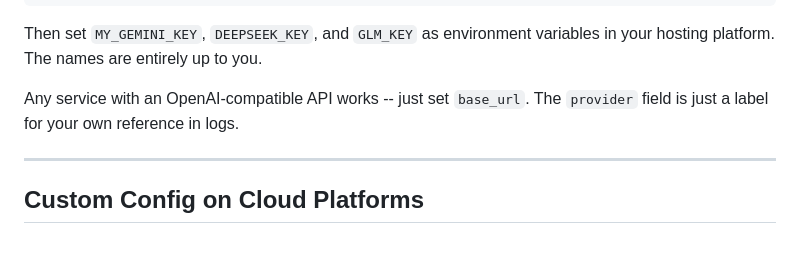
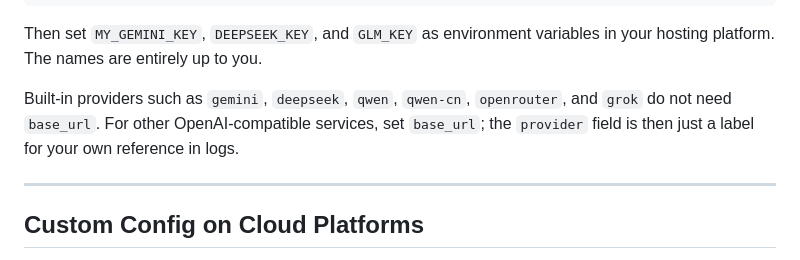
Before and after one commit to sshnaidm/ai-wanderer, a Markdown page: docs/HOSTING.md, the part around the change. Rendered like a GitHub page.

```diff
--- a/docs/HOSTING.md
+++ b/docs/HOSTING.md
@@ -147,8 +147,10 @@ providers:
 Then set `MY_GEMINI_KEY`, `DEEPSEEK_KEY`, and `GLM_KEY` as environment
 variables in your hosting platform. The names are entirely up to you.
 
-Any service with an OpenAI-compatible API works -- just set `base_url`.
-The `provider` field is just a label for your own reference in logs.
+Built-in providers such as `gemini`, `deepseek`, `qwen`, `qwen-cn`,
+`openrouter`, and `grok` do not need `base_url`. For other OpenAI-compatible
+services, set `base_url`; the `provider` field is then just a label for your own
+reference in logs.
 
 ---
 
```
Also changed, not shown: README.md (+7 -3 lines).
